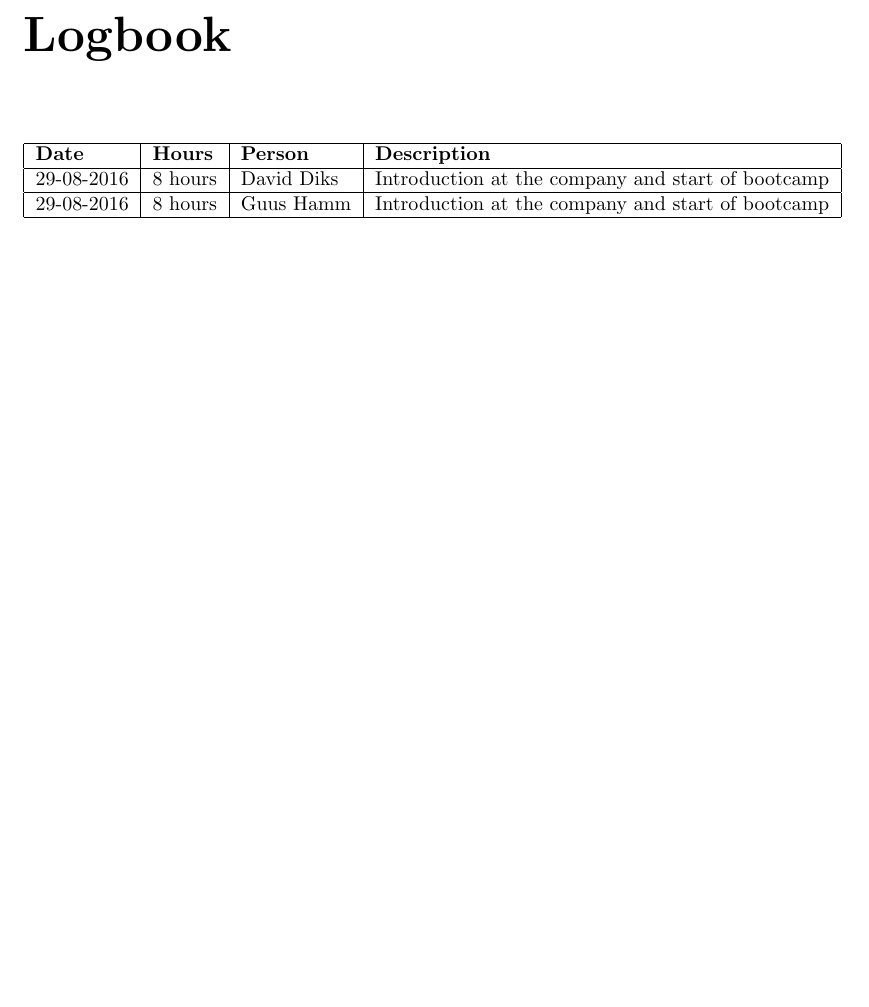
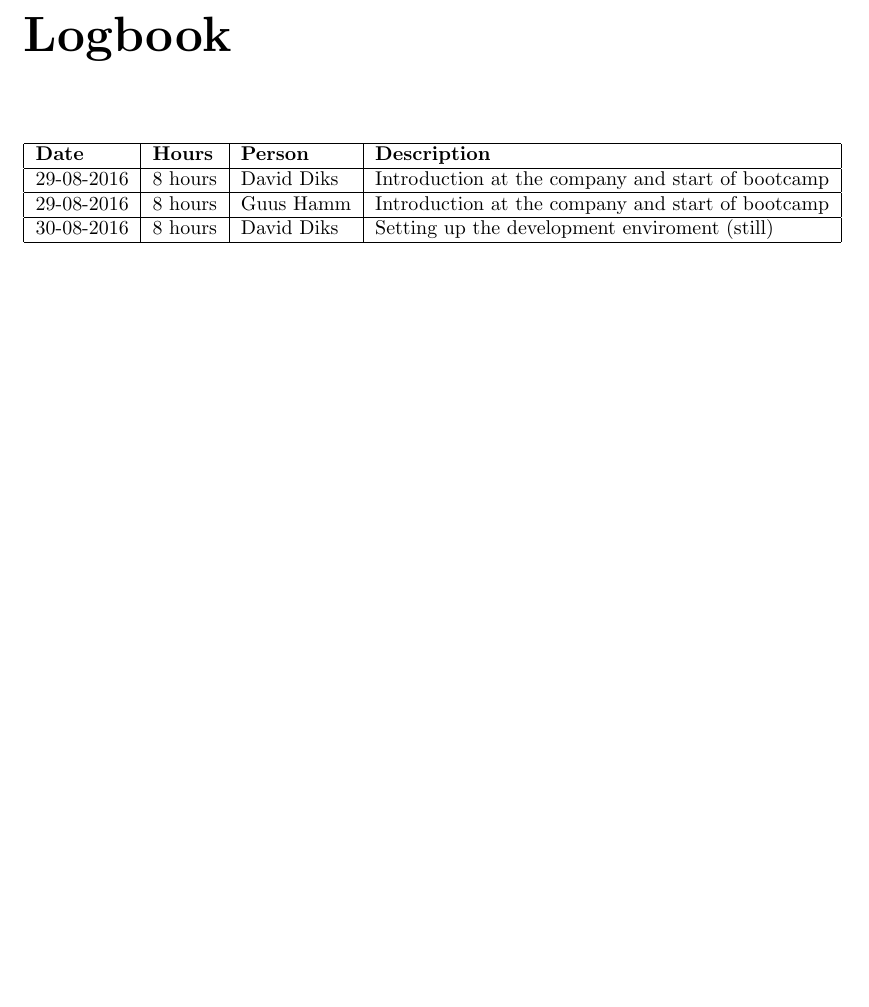
Before and after one commit to Requinard/dcentralize-report, a LaTeX book (main.tex, which reads appendix/logbook.tex): part of page 9 of 13, cut so that both start at the same text, the shorter picture padded with empty space. Compiled offline with pdfLaTeX.

Commit message:
Updated logs

```diff
--- a/appendix/logbook.tex
+++ b/appendix/logbook.tex
@@ -5,4 +5,5 @@
 	\hline
 	29-08-2016 & 8 hours & David Diks & Introduction at the company and start of bootcamp \\ \hline
 	29-08-2016 & 8 hours & Guus Hamm & Introduction at the company and start of bootcamp \\ \hline
+	30-08-2016 & 8 hours & David Diks & Setting up the development enviroment (still) \\ \hline
 \end{tabular}
```
